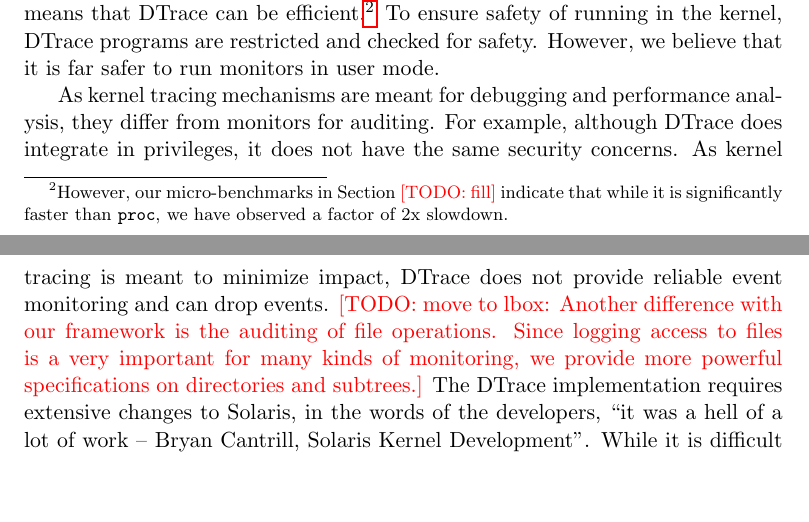
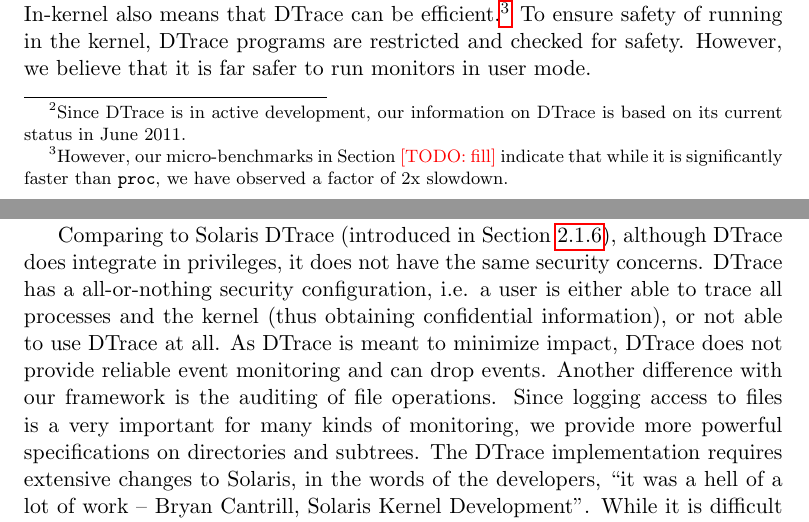
Before and after one commit to wuyongzheng/thesis, a LaTeX thesis (thesis.tex, which reads lbox/main.tex, mon-related.tex): two parts of pages 15 and 16 of 141 before the commit and two parts of pages 15 and 17 of 141 after it, joined at a grey line, cut at the place of the change, the shorter picture padded with empty space. Compiled offline with pdfLaTeX.

Commit message:
move dtrace back to lbox

```diff
--- a/lbox/main.tex
+++ b/lbox/main.tex
@@ -100,3 +100,20 @@
 One could use \code{ptrace} to monitor the web server
 but this can have a significant performance penalty and may
 not ensure mandatory or reliable auditing.
+
+Comparing to Solaris DTrace (introduced in Section~\ref{sec:dtrace}),
+although DTrace does integrate in privileges,
+it does not have the same security concerns.
+DTrace has a all-or-nothing security configuration, i.e.
+a user is either able to trace all processes and the kernel
+(thus obtaining confidential information), or not able to use DTrace at all.
+As DTrace is meant to minimize impact, DTrace does not provide
+reliable event monitoring and can drop events.
+Another difference with our framework is the auditing of file operations.
+Since logging access to files is a very important for many kinds of monitoring,
+we provide more powerful specifications on directories and subtrees.
+The DTrace implementation requires extensive changes to Solaris,
+in the words of the developers,
+``it was a hell of a lot of work -- Bryan Cantrill, Solaris
+Kernel Development''.
+While it is difficult to have portable kernel enhancements, we feel our
--- a/mon-related.tex
+++ b/mon-related.tex
@@ -164,7 +164,10 @@
 created on Solaris 10, for troubleshooting kernel and application problems
 on production systems.
 It allows almost all aspects of the kernel to
-be instrumented, with 30,000 probes in the kernel.
+be instrumented, with 30,000 \TODO{recheck} probes\footnote{
+Since DTrace is in active development, our information on DTrace
+is based on its current status in June 2011.
+} in the kernel.
 It uses a scripting language, D programs,
 which are run within the kernel to do monitoring.
 DTrace is very powerful because
@@ -178,17 +181,3 @@
 are restricted and checked for safety.
 However, we believe that it is far safer to run monitors in user mode.
 
-As kernel tracing mechanisms are meant for debugging and performance analysis,
-they differ from monitors for auditing.
-For example, although DTrace does integrate in privileges,
-it does not have the same security concerns.
-As kernel tracing is meant to minimize impact, DTrace does not provide
-reliable event monitoring and can drop events.
-\TODO{move to lbox: Another difference with our framework is the auditing of file operations.
-Since logging access to files is a very important for many kinds of monitoring,
-we provide more powerful specifications on directories and subtrees.}
-The DTrace implementation requires extensive changes to Solaris,
-in the words of the developers,
-``it was a hell of a lot of work -- Bryan Cantrill, Solaris
-Kernel Development''.
-While it is difficult to have portable kernel enhancements, we feel our
```
Also changed, not shown: lbox/main.tex (3 more changed lines), mon-related.tex (4 more changed lines).
